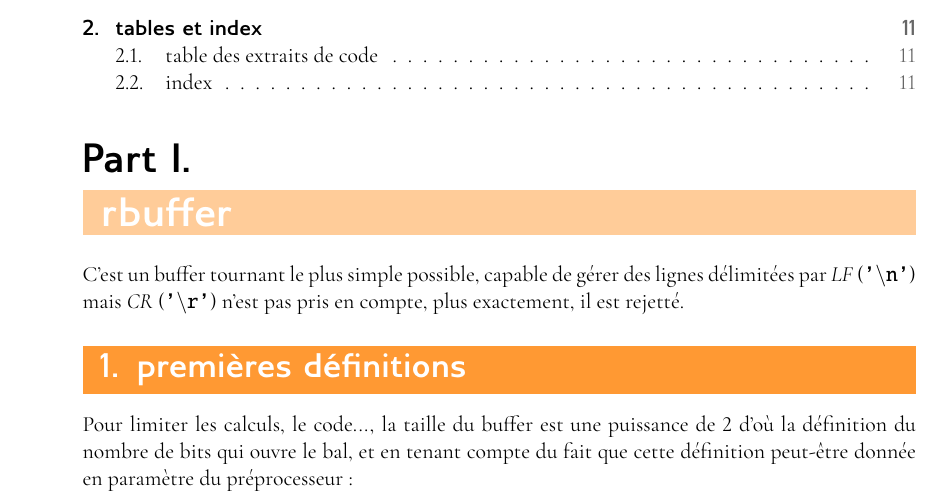
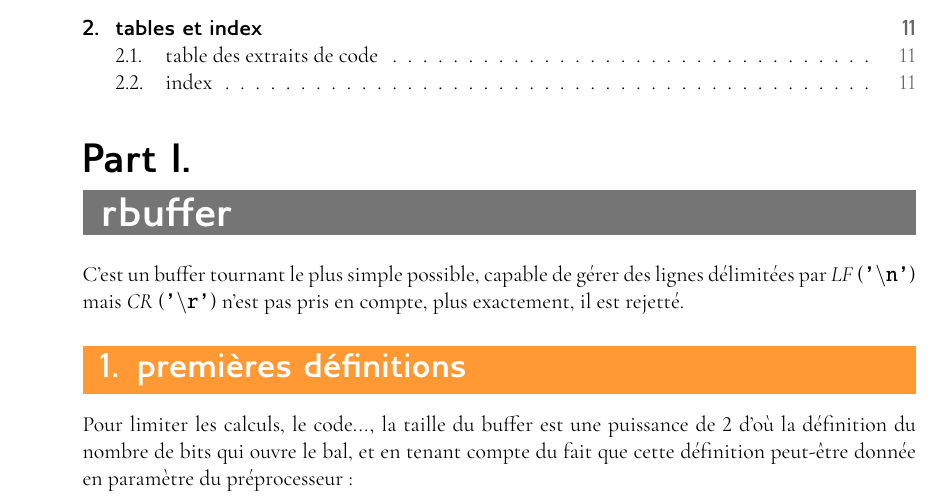
Before and after one commit to BernardTatin/bbclib, a LaTeX document (src/structures/noweb/bbclib.tex, which reads src/structures/noweb/common/noweb.sty, src/structures/noweb/common/prelude.tex): part of page 2 of 12, cut so that both start at the same text. The pictures show the PDF file src/structures/noweb/bbclib.pdf that the author committed with the source.

Commit message:
Lihgt modifications

```diff
--- a/src/structures/noweb/common/noweb.sty
+++ b/src/structures/noweb/common/noweb.sty
@@ -146,11 +146,12 @@ I'll try to avoid such incompatible changes in the future.}%
 \let\nwopt@noshift\@empty
 \def\nwbegincode#1{%
   \begingroup
-    \fullrule{0.2pt}
     \topsep \nwcodetopsep
     \@beginparpenalty \@highpenalty
     \@endparpenalty -\@highpenalty
-  \@begincode }
+  \@begincode
+    \fullrule{0.2pt}
+}
 \def\nwendcode{\endtrivlist \fullrule{1.0pt} \endgroup \filbreak} % keeps code on 1 page
 
 \newenvironment{webcode}{%
--- a/src/structures/noweb/common/prelude.tex
+++ b/src/structures/noweb/common/prelude.tex
@@ -89,7 +89,7 @@
     \huge\sffamily\bfseries%
     \color{white}%
     \setlength{\fboxsep}{0cm}%already boxed
-    \colorbox{orange!40}{%
+    \colorbox{mygray!90}{%
         \begin{minipage}{\linewidth}%
             \vspace*{4pt}%Space before
             \hspace*{3pt}
```
Also changed, not shown: src/structures/noweb/bbclib.pdf.
